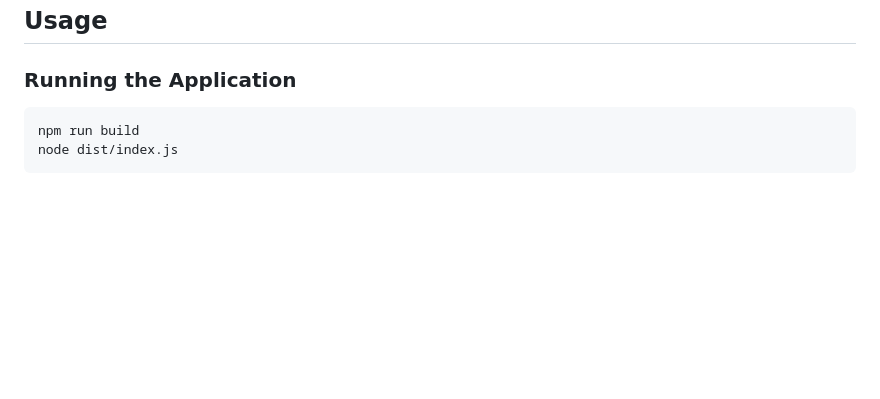
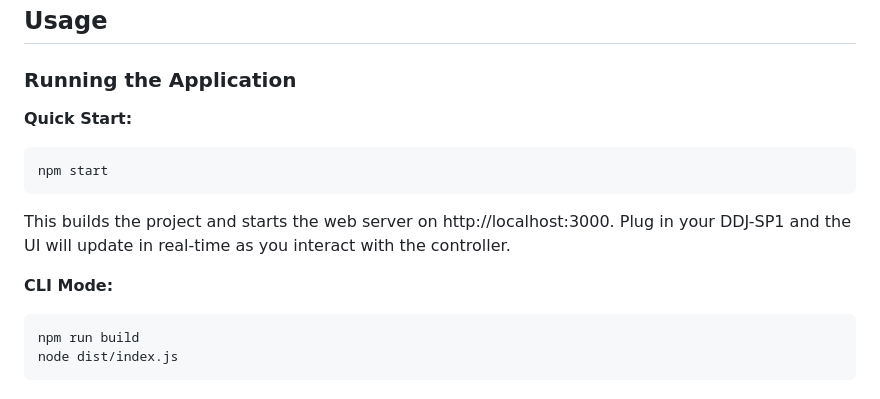
Before and after one commit to dmvjs/DDJ-SP1, a Markdown page: README.md, the part around the change. Rendered like a GitHub page; blank space fills up the shorter version.

Commit message:
added blurb to readme about plugging in a real device

````diff
--- a/README.md
+++ b/README.md
@@ -107,6 +107,13 @@ This structure reduces duplication, improves maintainability, and makes theme ch
 
 ### Running the Application
 
+**Quick Start:**
+```bash
+npm start
+```
+This builds the project and starts the web server on http://localhost:3000. Plug in your DDJ-SP1 and the UI will update in real-time as you interact with the controller.
+
+**CLI Mode:**
 ```bash
 npm run build
 node dist/index.js
````
